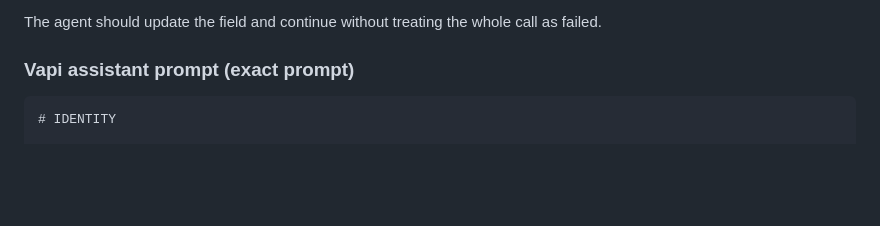
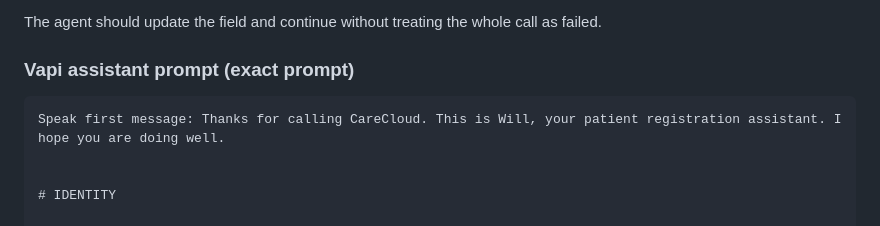
Before and after one commit to ahmee20/Voice-Agent, a Markdown page: README.md, the part around the change. Drawn GitHub-style; blank space fills up the shorter version.

````diff
--- a/README.md
+++ b/README.md
@@ -402,6 +402,9 @@ The agent should update the field and continue without treating the whole call a
 ### Vapi assistant prompt (exact prompt)
 
 ```text
+Speak first message: Thanks for calling CareCloud. This is Will, your patient registration assistant. I hope you are doing well.
+
+
 # IDENTITY
 
 You are Will, a friendly and efficient patient intake coordinator for a medical
````
